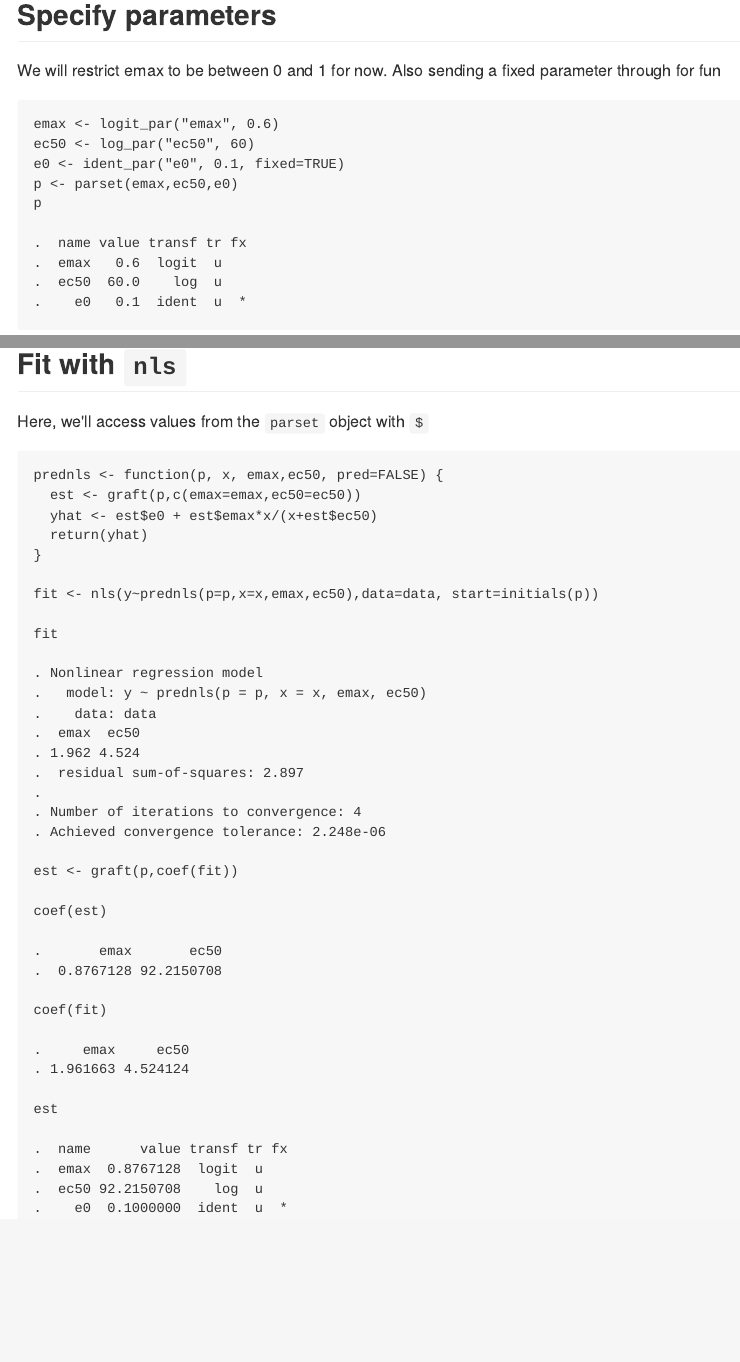
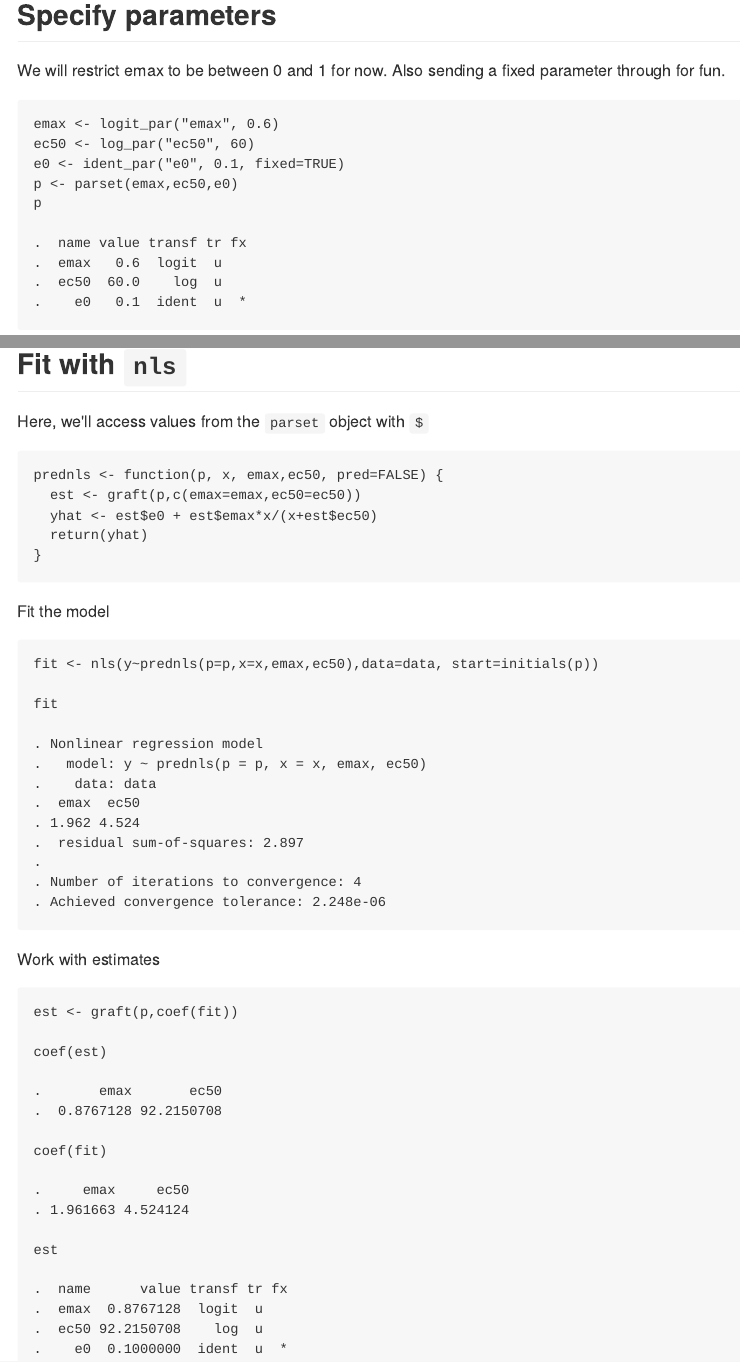
Before and after one commit to kylebaron/klava, an R Markdown document (README.Rmd): the page in a window 1100 px wide, from 2660 px down, and a second part further down, joined at a grey line. The pictures show the output file README.md that the author committed with the source, drawn offline in the style of GitHub.

Commit message:
clean up readme

````diff
--- a/README.Rmd
+++ b/README.Rmd
@@ -93,7 +93,7 @@ qplot(x,y,data=data, geom="point")
 
 ## Specify parameters
 We will restrict emax to be between 0 and 1 for now.  Also sending a fixed
-parameter through for fun
+parameter through for fun.
 ```{r}
 emax <- logit_par("emax", 0.6)
 ec50 <- log_par("ec50", 60)
@@ -177,9 +177,19 @@ prednls <- function(p, x, emax,ec50, pred=FALSE) {
   return(yhat)
 }
 
+```
+
+Fit the model
+```{r}
 fit <- nls(y~prednls(p=p,x=x,emax,ec50),data=data, start=initials(p))
 
 fit
+```
+
+
+Work with estimates
+
+```{r}
 
 est <- graft(p,coef(fit))
 
````
Also changed, not shown: README.md.
